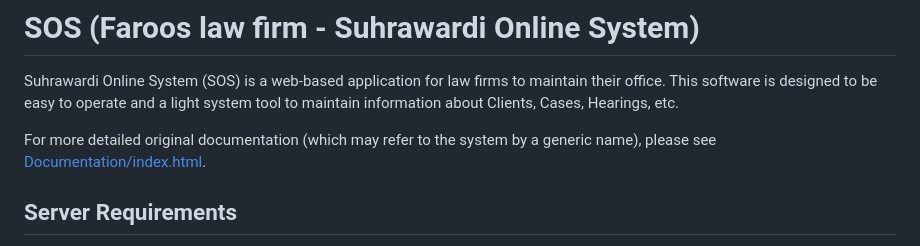
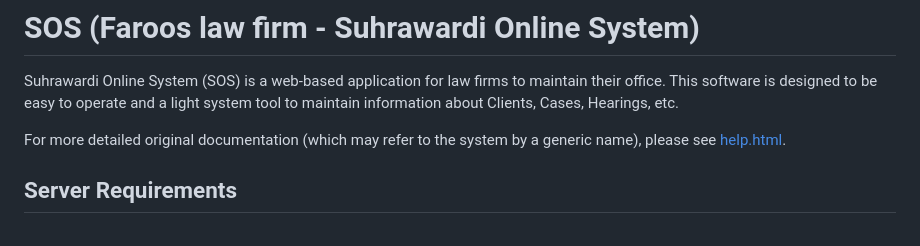
Before and after one commit to amid-ahadi/SOS, a Markdown page: README.md, the part around the change. Rendered like a GitHub page.

```diff
--- a/README.md
+++ b/README.md
@@ -2,7 +2,7 @@
 
 Suhrawardi Online System (SOS) is a web-based application for law firms to maintain their office. This software is designed to be easy to operate and a light system tool to maintain information about Clients, Cases, Hearings, etc.
 
-For more detailed original documentation (which may refer to the system by a generic name), please see [Documentation/index.html](Documentation/index.html).
+For more detailed original documentation (which may refer to the system by a generic name), please see [help.html](Help.html).
 
 ## Server Requirements
 
```
